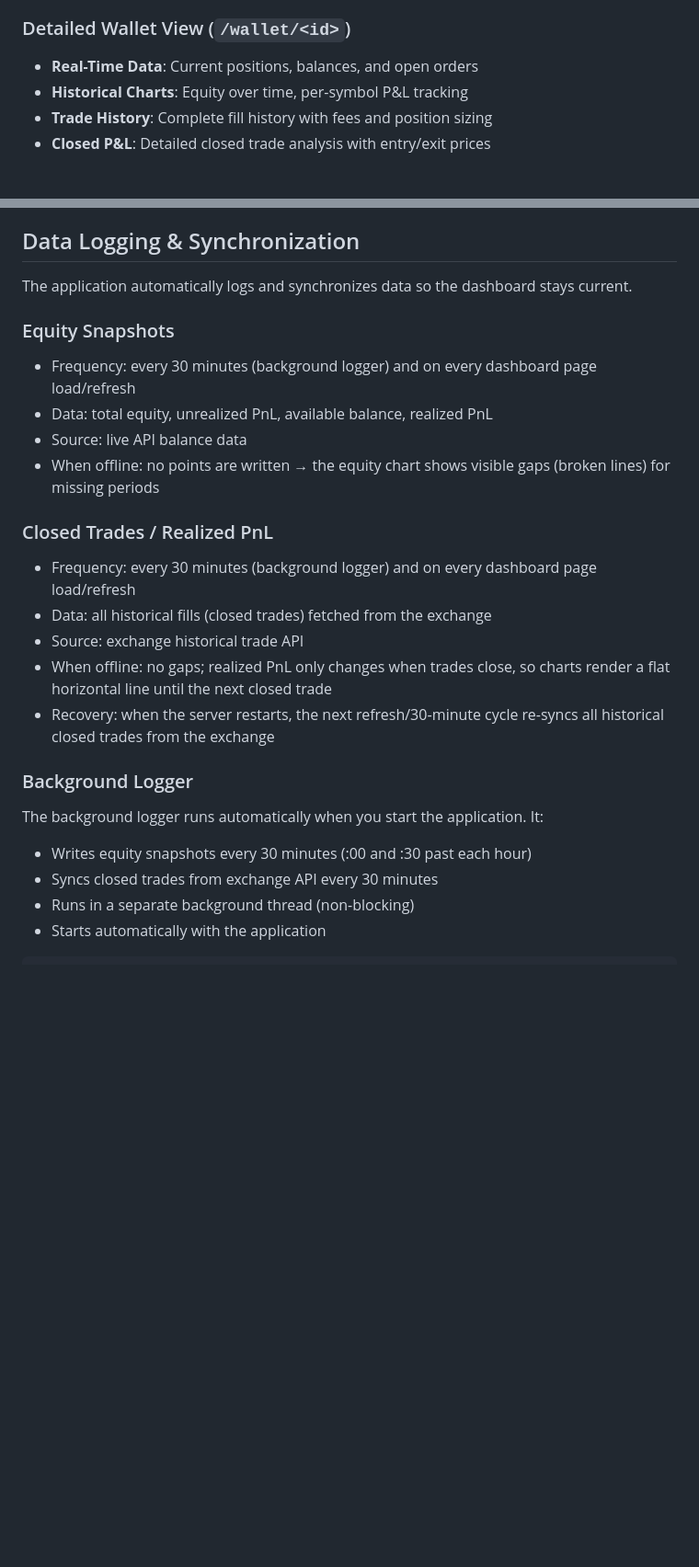
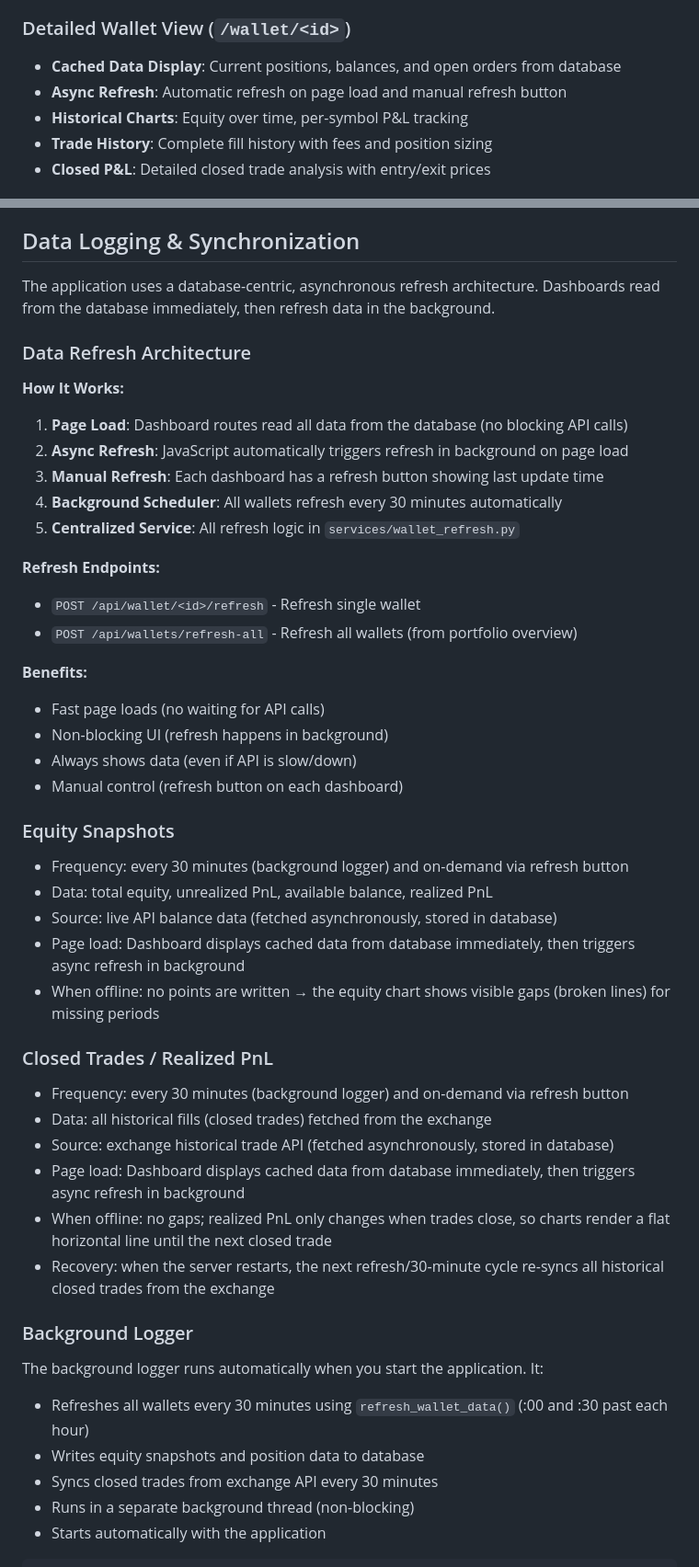
Before and after one commit to financetrader/tradeviewer-public, a Markdown page: README.md, 2 parts joined by grey strips. Shown at 92% size. Drawn GitHub-style; blank space fills up the shorter version.

Commit message:
docs: Update documentation to reflect async refresh architecture
- Updated README.md to accurately describe database-centric async refresh
- Added Data Refresh Architecture section explaining how refresh works
- Changed 'Real-Time Data' to 'Cached Data Display' for accuracy
- Updated Background Logger description to mention refresh_wallet_data()
- Updated docs/GUIDE.md background logger troubleshooting
- Added Data Refresh Architecture gotcha to CLAUDE.md

All documentation now accurately reflects the refactored architecture where:
- Dashboards read from database on page load (no blocking API calls)
- Refresh happens asynchronously via AJAX endpoints
- Background scheduler refreshes all wallets every 30 minutes

```diff
--- a/README.md
+++ b/README.md
@@ -61,7 +61,8 @@ Press `Ctrl+C` in the terminal
 - **Performance Attribution**: Track which trades belong to which strategies
 
 ### Detailed Wallet View (`/wallet/<id>`)
-- **Real-Time Data**: Current positions, balances, and open orders
+- **Cached Data Display**: Current positions, balances, and open orders from database
+- **Async Refresh**: Automatic refresh on page load and manual refresh button
 - **Historical Charts**: Equity over time, per-symbol P&L tracking
 - **Trade History**: Complete fill history with fees and position sizing
 - **Closed P&L**: Detailed closed trade analysis with entry/exit prices
@@ -103,25 +104,47 @@ See `env.example` for a complete list of available environment variables.
 
 ## Data Logging & Synchronization
 
-The application automatically logs and synchronizes data so the dashboard stays current.
+The application uses a database-centric, asynchronous refresh architecture. Dashboards read from the database immediately, then refresh data in the background.
+
+### Data Refresh Architecture
+
+**How It Works:**
+1. **Page Load**: Dashboard routes read all data from the database (no blocking API calls)
+2. **Async Refresh**: JavaScript automatically triggers refresh in background on page load
+3. **Manual Refresh**: Each dashboard has a refresh button showing last update time
+4. **Background Scheduler**: All wallets refresh every 30 minutes automatically
+5. **Centralized Service**: All refresh logic in `services/wallet_refresh.py`
+
+**Refresh Endpoints:**
+- `POST /api/wallet/<id>/refresh` - Refresh single wallet
+- `POST /api/wallets/refresh-all` - Refresh all wallets (from portfolio overview)
+
+**Benefits:**
+- Fast page loads (no waiting for API calls)
+- Non-blocking UI (refresh happens in background)
+- Always shows data (even if API is slow/down)
+- Manual control (refresh button on each dashboard)
 
 ### Equity Snapshots
-- Frequency: every 30 minutes (background logger) and on every dashboard page load/refresh
+- Frequency: every 30 minutes (background logger) and on-demand via refresh button
 - Data: total equity, unrealized PnL, available balance, realized PnL
-- Source: live API balance data
+- Source: live API balance data (fetched asynchronously, stored in database)
+- Page load: Dashboard displays cached data from database immediately, then triggers async refresh in background
 - When offline: no points are written → the equity chart shows visible gaps (broken lines) for missing periods
 
 ### Closed Trades / Realized PnL
-- Frequency: every 30 minutes (background logger) and on every dashboard page load/refresh
+- Frequency: every 30 minutes (background logger) and on-demand via refresh button
 - Data: all historical fills (closed trades) fetched from the exchange
-- Source: exchange historical trade API
+- Source: exchange historical trade API (fetched asynchronously, stored in database)
+- Page load: Dashboard displays cached data from database immediately, then triggers async refresh in background
 - When offline: no gaps; realized PnL only changes when trades close, so charts render a flat horizontal line until the next closed trade
 - Recovery: when the server restarts, the next refresh/30‑minute cycle re-syncs all historical closed trades from the exchange
 
 ### Background Logger
 
 The background logger runs automatically when you start the application. It:
-- Writes equity snapshots every 30 minutes (:00 and :30 past each hour)
+- Refreshes all wallets every 30 minutes using `refresh_wallet_data()` (:00 and :30 past each hour)
+- Writes equity snapshots and position data to database
 - Syncs closed trades from exchange API every 30 minutes
 - Runs in a separate background thread (non-blocking)
 - Starts automatically with the application
```
Also changed, not shown: CLAUDE.md (+1 -0 lines), docs/GUIDE.md (+1 -1 lines).
